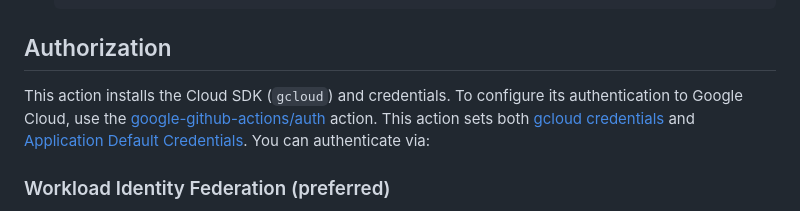
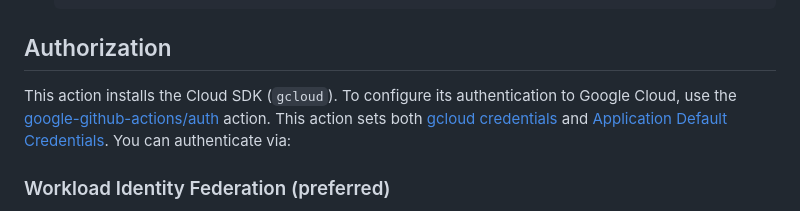
Before and after one commit to google-github-actions/setup-gcloud, a Markdown page: README.md, the part around the change. Drawn GitHub-style.

Commit message:
fix typo
Signed-off-by: eeaton <ellioteaton@gmail.com>

```diff
--- a/README.md
+++ b/README.md
@@ -114,7 +114,7 @@ jobs:
 
 ## Authorization
 
-This action installs the Cloud SDK (`gcloud`) and credentials. To configure its authentication
+This action installs the Cloud SDK (`gcloud`). To configure its authentication
 to Google Cloud, use the [google-github-actions/auth][auth] action. This action sets both
 [gcloud credentials][gcloud-credentials] and [Application Default Credentials][adc]. You can
 authenticate via:
```
